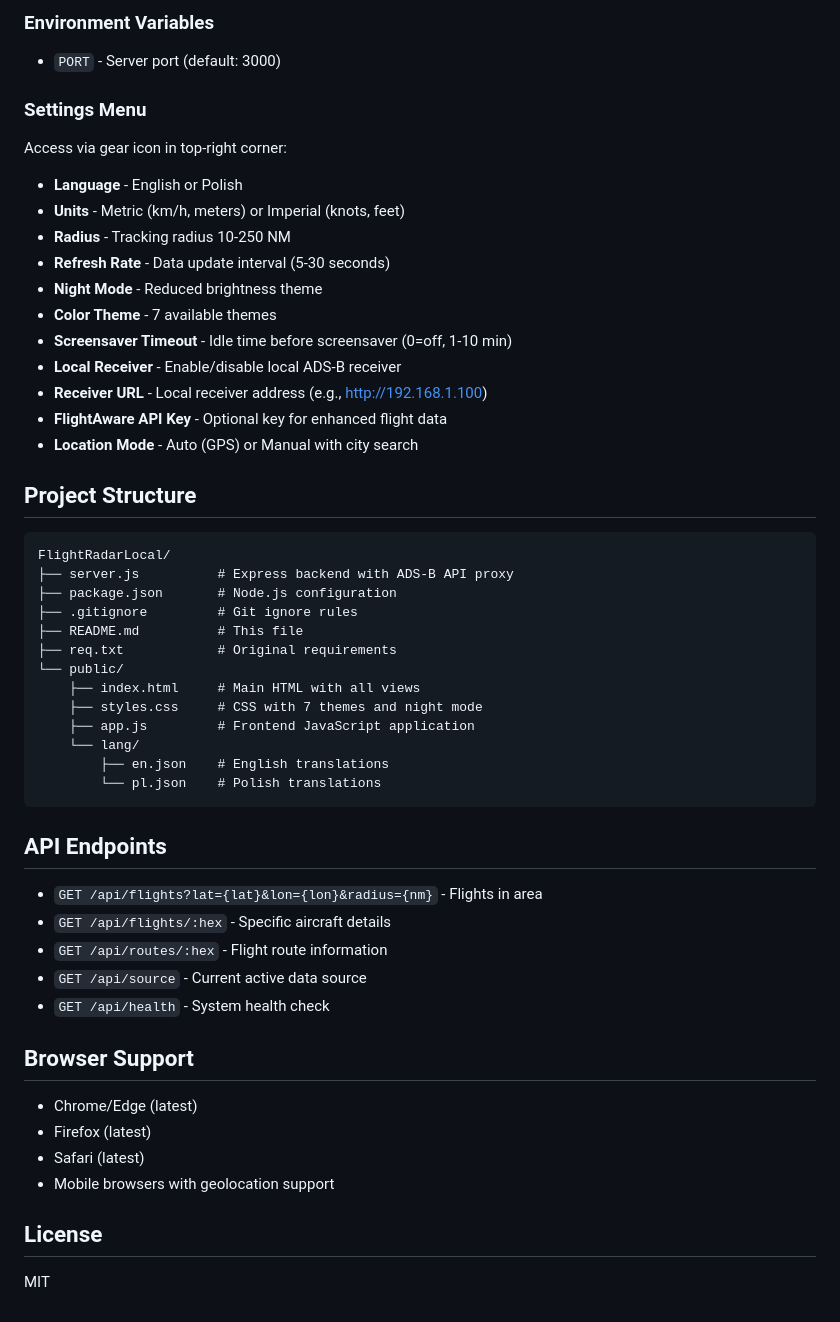
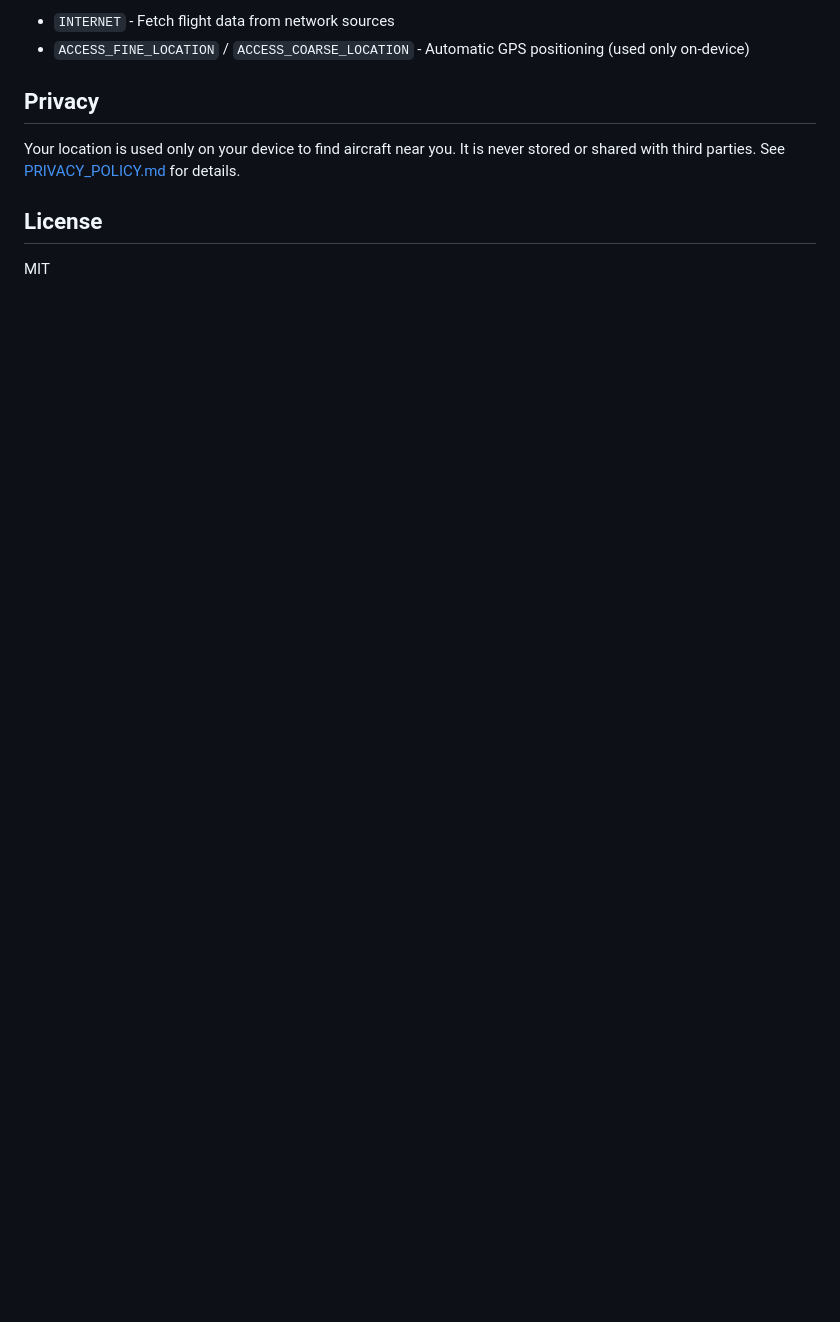
Before and after one commit to nowmaciej/ILikePlanes_android, a Markdown page: README.md, the part around one of its changes. Rendered like a GitHub page; blank space fills up the shorter version.

````diff
--- a/README.md
+++ b/README.md
@@ -42,56 +79,10 @@ Open http://localhost:3000 in your browser.
 
-### Environment Variables
+- `INTERNET` - Fetch flight data from network sources
+- `ACCESS_FINE_LOCATION` / `ACCESS_COARSE_LOCATION` - Automatic GPS positioning (used only on-device)
 
-- `PORT` - Server port (default: 3000)
+## Privacy
 
-### Settings Menu
-
-Access via gear icon in top-right corner:
-
-- **Language** - English or Polish
-- **Units** - Metric (km/h, meters) or Imperial (knots, feet)
-- **Radius** - Tracking radius 10-250 NM
-- **Refresh Rate** - Data update interval (5-30 seconds)
-- **Night Mode** - Reduced brightness theme
-- **Color Theme** - 7 available themes
-- **Screensaver Timeout** - Idle time before screensaver (0=off, 1-10 min)
-- **Local Receiver** - Enable/disable local ADS-B receiver
-- **Receiver URL** - Local receiver address (e.g., http://192.168.1.100)
-- **FlightAware API Key** - Optional key for enhanced flight data
-- **Location Mode** - Auto (GPS) or Manual with city search
-
-## Project Structure
-
-```
-FlightRadarLocal/
-├── server.js          # Express backend with ADS-B API proxy
-├── package.json       # Node.js configuration
-├── .gitignore         # Git ignore rules
-├── README.md          # This file
-├── req.txt            # Original requirements
-└── public/
-    ├── index.html     # Main HTML with all views
-    ├── styles.css     # CSS with 7 themes and night mode
-    ├── app.js         # Frontend JavaScript application
-    └── lang/
-        ├── en.json    # English translations
-        └── pl.json    # Polish translations
-```
-
-## API Endpoints
-
-- `GET /api/flights?lat={lat}&lon={lon}&radius={nm}` - Flights in area
-- `GET /api/flights/:hex` - Specific aircraft details
-- `GET /api/routes/:hex` - Flight route information
-- `GET /api/source` - Current active data source
-- `GET /api/health` - System health check
-
-## Browser Support
-
-- Chrome/Edge (latest)
-- Firefox (latest)
-- Safari (latest)
-- Mobile browsers with geolocation support
+Your location is used only on your device to find aircraft near you. It is never stored or shared with third parties. See [PRIVACY_POLICY.md](PRIVACY_POLICY.md) for details.
 
 ## License
 
````
Also changed, not shown: other parts of README.md (+60 -23 lines).
